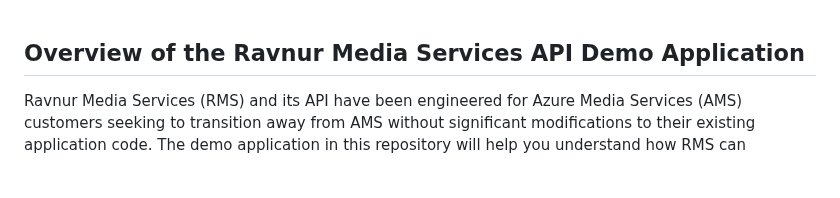
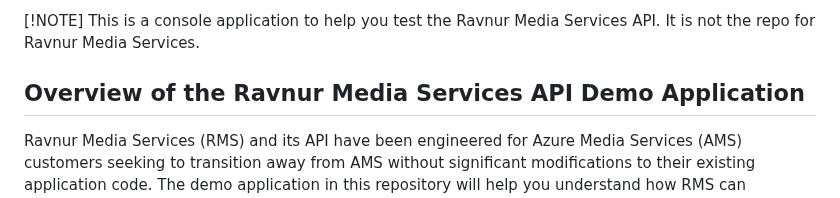
Before and after one commit to Ravnur-Inc/ams-api-replacement-demo-app, a Markdown page: README.md, the part around the change. GitHub-like rendering; blank space fills up the shorter version.

```diff
--- a/README.md
+++ b/README.md
@@ -1,3 +1,6 @@
+[!NOTE]
+This is a console application to help you test the Ravnur Media Services API. It is not the repo for Ravnur Media Services.
+
 ## Overview of the Ravnur Media Services API Demo Application
 
 Ravnur Media Services (RMS) and its API have been engineered for Azure Media Services (AMS) customers seeking to transition away from AMS without significant modifications to their existing application code. The demo application in this repository will help you understand how RMS can seamlessly replace AMS with minimal changes to your existing code.
```
